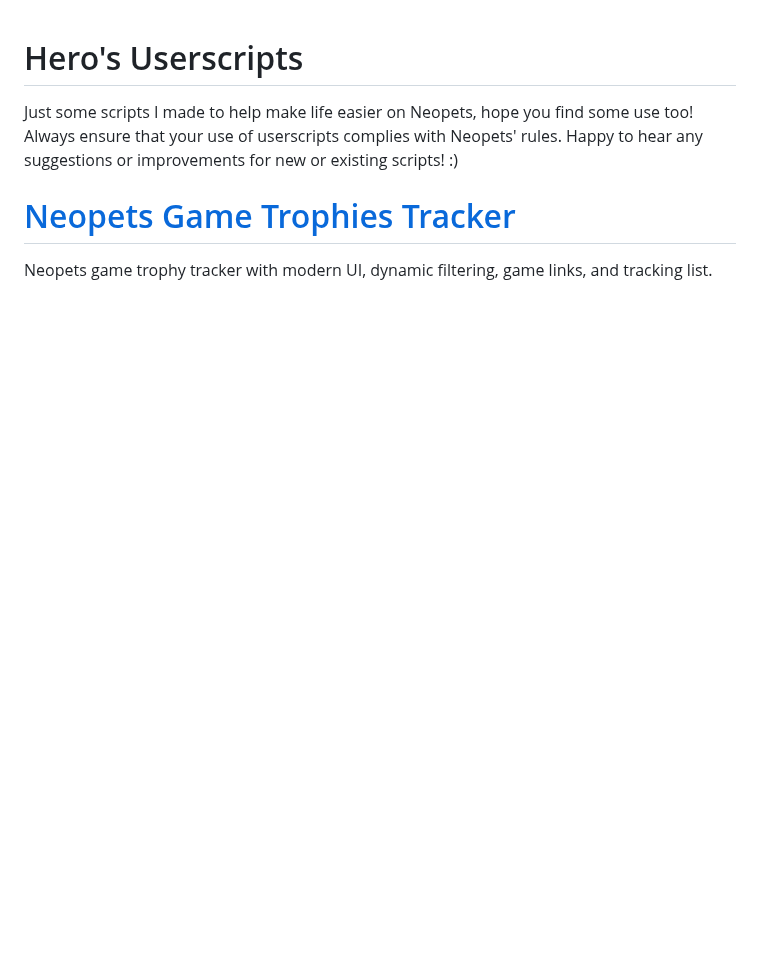
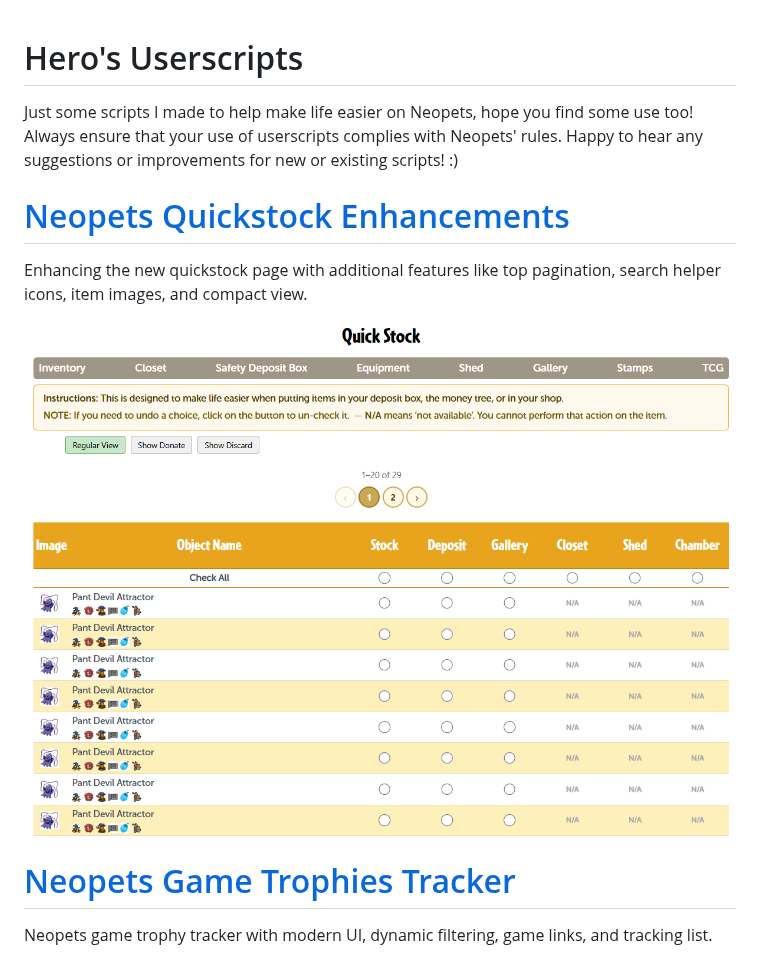
Before and after one commit to mhero18/Hero-Userscripts, a Markdown page: Hero-Created/README.md, the part around the change. Drawn GitHub-style; pictures changed too: Hero-Created/assets/quickstockenhance.png (added); blank space fills up the shorter version.

Commit message:
neopets quickstock enhancements

```diff
--- a/Hero-Created/README.md
+++ b/Hero-Created/README.md
@@ -2,6 +2,10 @@
 # Hero's Userscripts
 Just some scripts I made to help make life easier on Neopets, hope you find some use too!  Always ensure that your use of userscripts complies with Neopets' rules. Happy to hear any suggestions or improvements for new or existing scripts! :)
 
+# [Neopets Quickstock Enhancements](Neopets%20Quickstock%20Enhancements.user.js)
+Enhancing the new quickstock page with additional features like top pagination, search helper icons, item images, and compact view.
+
+![quickstockenhance](assets/quickstockenhance.png)
 
 # [Neopets Game Trophies Tracker](Neopets%20Game%20Trophies%20Tracker.user.js)
 Neopets game trophy tracker with modern UI, dynamic filtering, game links, and tracking list.
```
Also changed, not shown: 1 other file.
